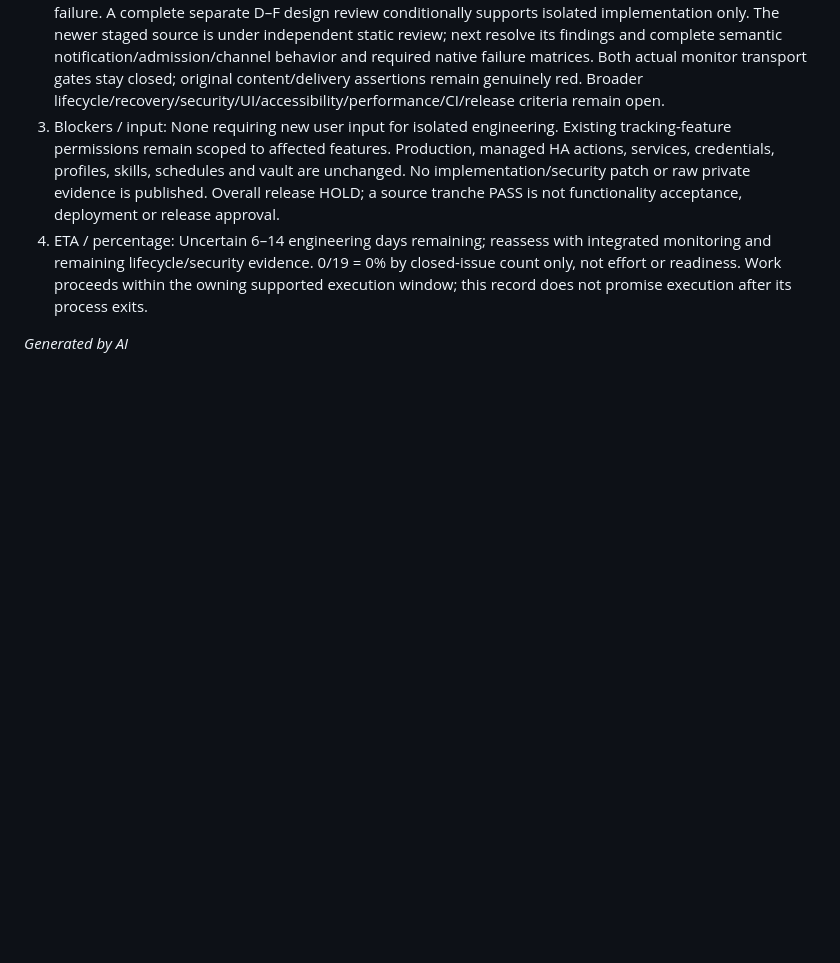
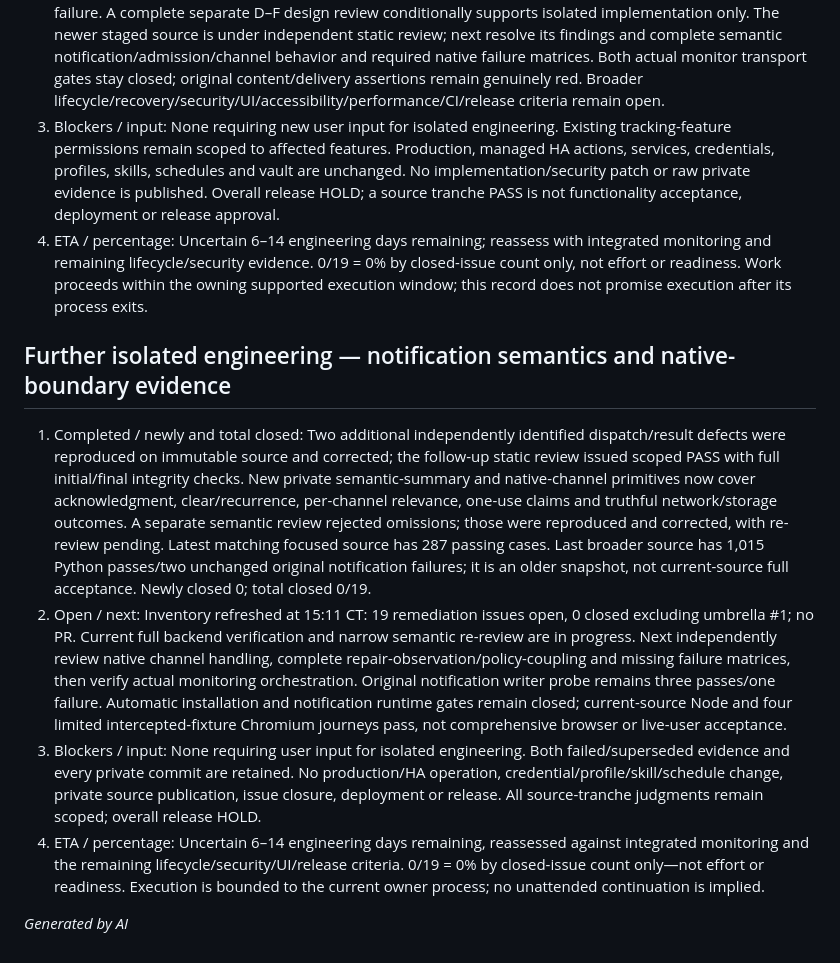
Before and after one commit to karthikvenkatachalapathi/ha-fleet-manager, a Markdown page: docs/engineering-status.md, the part around the change. Rendered like a GitHub page; blank space fills up the shorter version.

Commit message:
Record independently reviewed corrections and gated semantic/native progress

```diff
--- a/docs/engineering-status.md
+++ b/docs/engineering-status.md
@@ -118,4 +118,11 @@ Continue from the frozen private implementation and exact evidence, not the olde
 3. Blockers / input: None requiring new user input for isolated engineering. Existing tracking-feature permissions remain scoped to affected features. Production, managed HA actions, services, credentials, profiles, skills, schedules and vault are unchanged. No implementation/security patch or raw private evidence is published. Overall release HOLD; a source tranche PASS is not functionality acceptance, deployment or release approval.
 4. ETA / percentage: Uncertain 6–14 engineering days remaining; reassess with integrated monitoring and remaining lifecycle/security evidence. 0/19 = 0% by closed-issue count only, not effort or readiness. Work proceeds within the owning supported execution window; this record does not promise execution after its process exits.
 
+## Further isolated engineering — notification semantics and native-boundary evidence
+
+1. Completed / newly and total closed: Two additional independently identified dispatch/result defects were reproduced on immutable source and corrected; the follow-up static review issued scoped PASS with full initial/final integrity checks. New private semantic-summary and native-channel primitives now cover acknowledgment, clear/recurrence, per-channel relevance, one-use claims and truthful network/storage outcomes. A separate semantic review rejected omissions; those were reproduced and corrected, with re-review pending. Latest matching focused source has 287 passing cases. Last broader source has 1,015 Python passes/two unchanged original notification failures; it is an older snapshot, not current-source full acceptance. Newly closed 0; total closed 0/19.
+2. Open / next: Inventory refreshed at 15:11 CT: 19 remediation issues open, 0 closed excluding umbrella #1; no PR. Current full backend verification and narrow semantic re-review are in progress. Next independently review native channel handling, complete repair-observation/policy-coupling and missing failure matrices, then verify actual monitoring orchestration. Original notification writer probe remains three passes/one failure. Automatic installation and notification runtime gates remain closed; current-source Node and four limited intercepted-fixture Chromium journeys pass, not comprehensive browser or live-user acceptance.
+3. Blockers / input: None requiring user input for isolated engineering. Both failed/superseded evidence and every private commit are retained. No production/HA operation, credential/profile/skill/schedule change, private source publication, issue closure, deployment or release. All source-tranche judgments remain scoped; overall release HOLD.
+4. ETA / percentage: Uncertain 6–14 engineering days remaining, reassessed against integrated monitoring and the remaining lifecycle/security/UI/release criteria. 0/19 = 0% by closed-issue count only—not effort or readiness. Execution is bounded to the current owner process; no unattended continuation is implied.
+
 *Generated by AI*
```
Also changed, not shown: CHANGELOG.md (+2 -0 lines).
